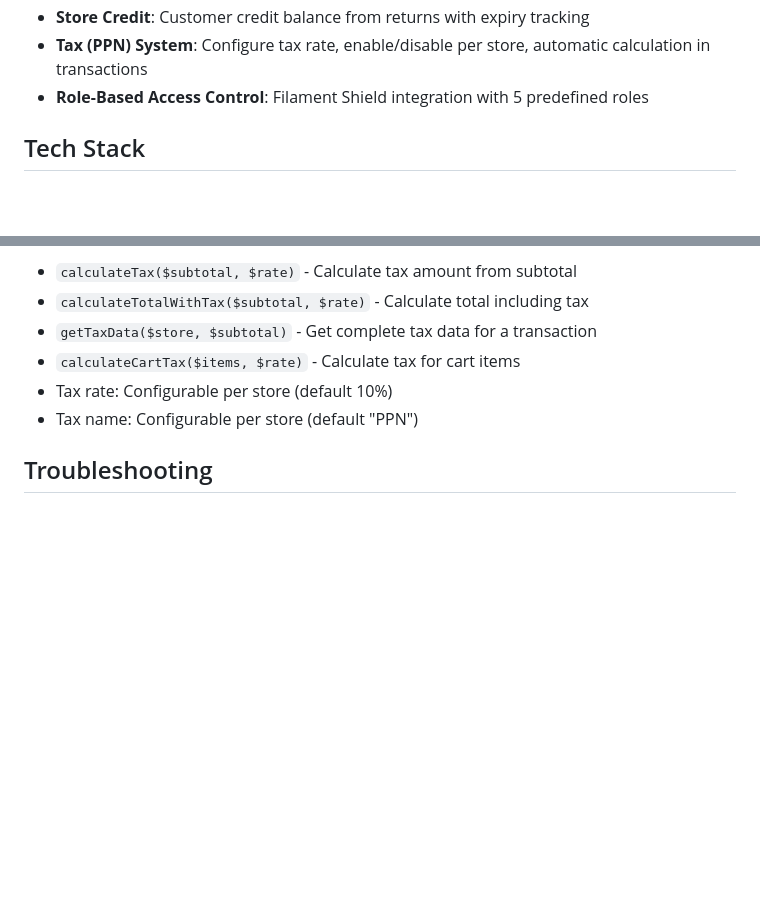
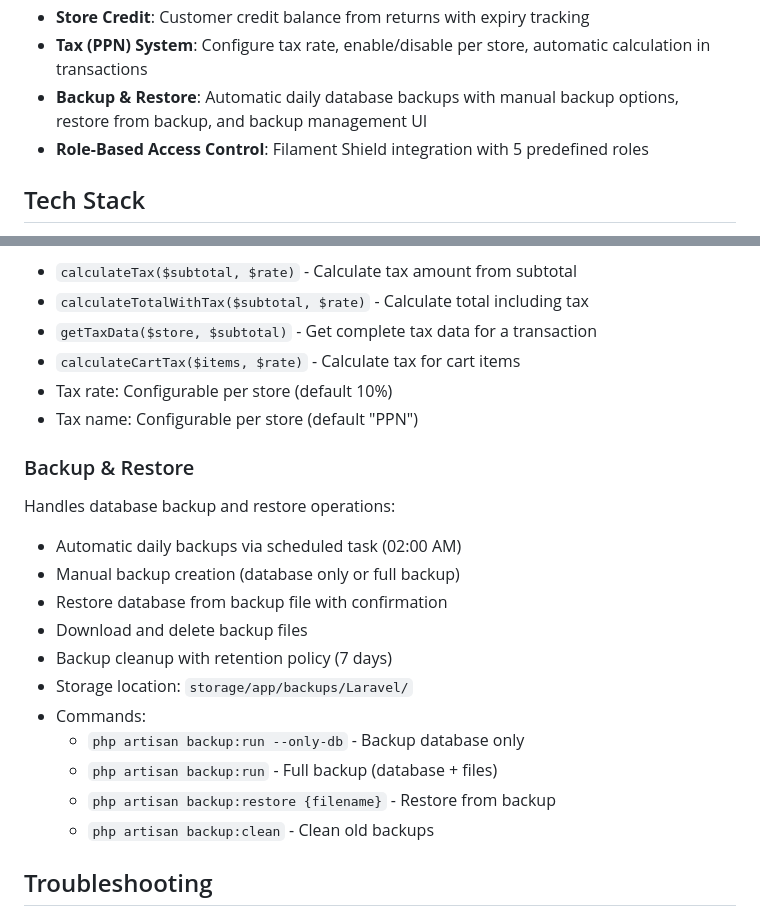
Before and after one commit to ryansutrisno/simple-pos-laravel, a Markdown page: README.md, 2 parts joined by grey strips. Drawn GitHub-style; blank space fills up the shorter version.

```diff
--- a/README.md
+++ b/README.md
@@ -22,6 +22,7 @@ A simple, modern Point of Sale (POS) system built with Laravel 12, Filament 3, a
 - **Return/Refund System**: Full return, partial return, and exchange with multiple refund methods (cash, store credit, original payment)
 - **Store Credit**: Customer credit balance from returns with expiry tracking
 - **Tax (PPN) System**: Configure tax rate, enable/disable per store, automatic calculation in transactions
+- **Backup & Restore**: Automatic daily database backups with manual backup options, restore from backup, and backup management UI
 - **Role-Based Access Control**: Filament Shield integration with 5 predefined roles
 
 ## Tech Stack
@@ -327,6 +328,20 @@ Handles tax calculations:
 - Tax rate: Configurable per store (default 10%)
 - Tax name: Configurable per store (default "PPN")
 
+### Backup & Restore
+Handles database backup and restore operations:
+- Automatic daily backups via scheduled task (02:00 AM)
+- Manual backup creation (database only or full backup)
+- Restore database from backup file with confirmation
+- Download and delete backup files
+- Backup cleanup with retention policy (7 days)
+- Storage location: `storage/app/backups/Laravel/`
+- Commands:
+  - `php artisan backup:run --only-db` - Backup database only
+  - `php artisan backup:run` - Full backup (database + files)
+  - `php artisan backup:restore {filename}` - Restore from backup
+  - `php artisan backup:clean` - Clean old backups
+
 ## Troubleshooting
 
 ### Vite Manifest Error
```
Also changed, not shown: CHANGELOG.md (+51 -0 lines).
